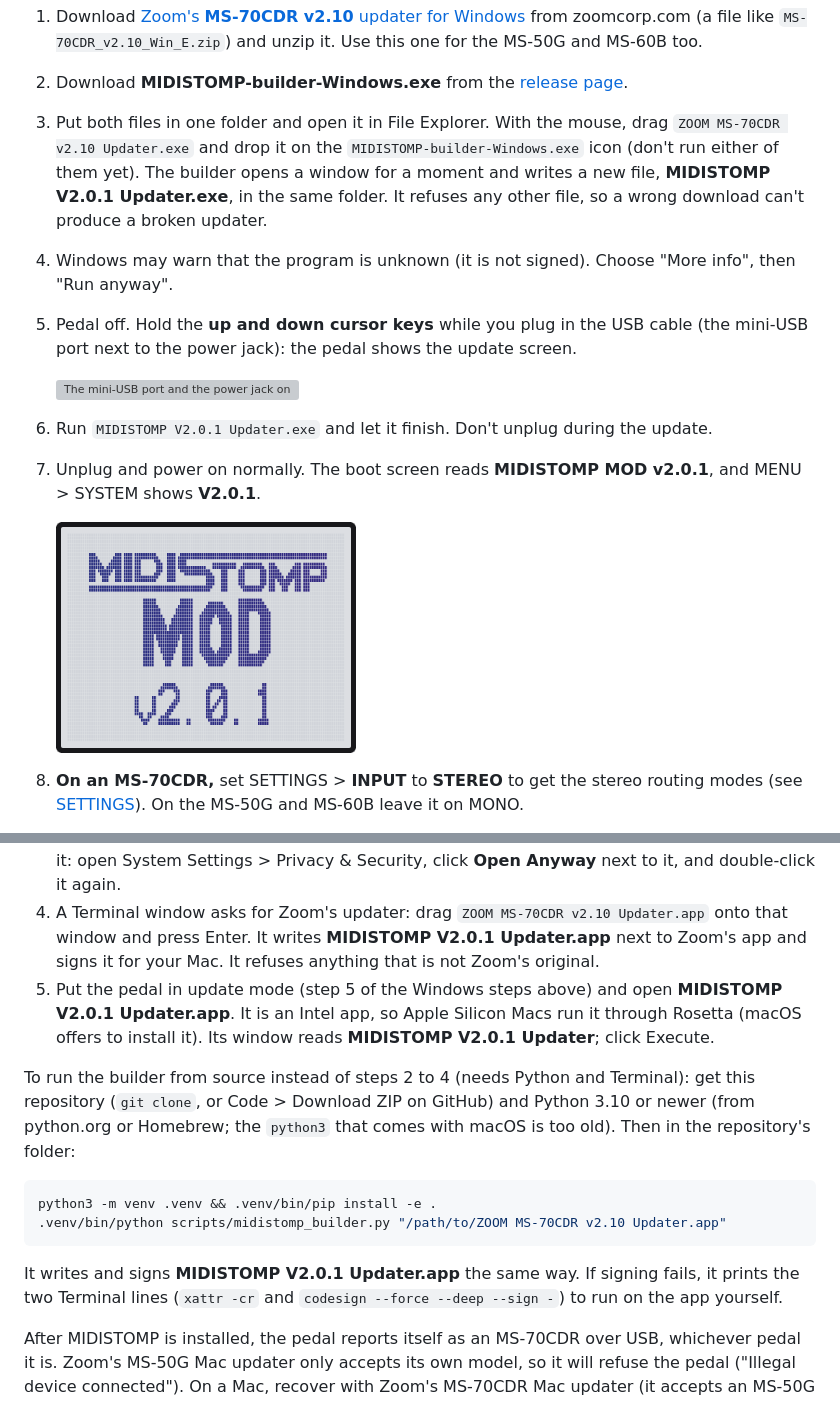
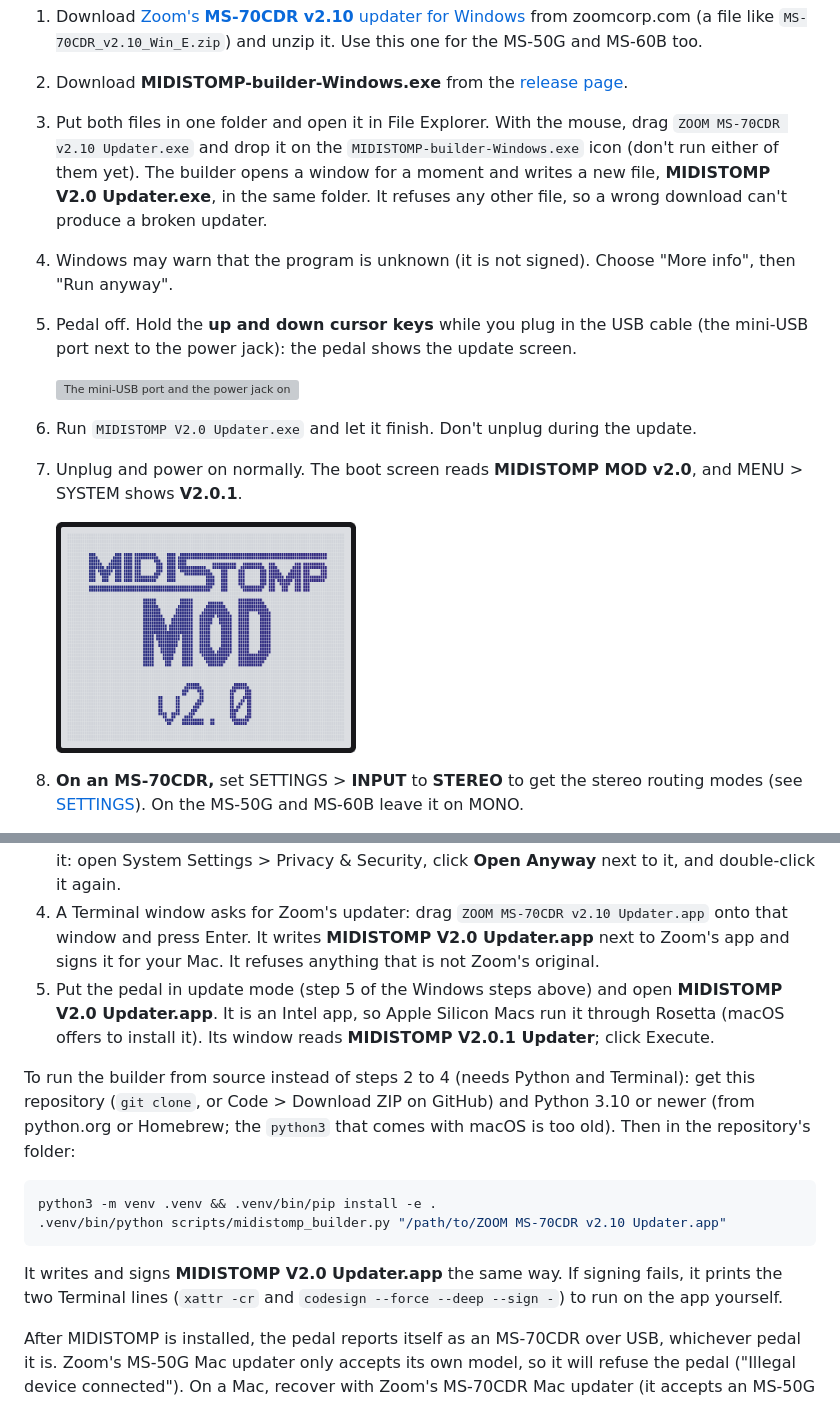
Before and after one commit to matujuice/zoom-ms-midistomp, a Markdown page: docs/user-guide.md, 2 parts joined by grey strips. Rendered like a GitHub page; pictures changed too: docs/img/boot-screen.png; grey boxes are pictures that could not be loaded.

````diff
--- a/docs/user-guide.md
+++ b/docs/user-guide.md
@@ -74,7 +74,7 @@ Your patches are kept, but back them up first anyway, just in case (with your us
    [release page](https://github.com/matujuice/zoom-ms-midistomp/releases).
 3. Put both files in one folder and open it in File Explorer. With the mouse, drag `ZOOM MS-70CDR v2.10 Updater.exe`
    and drop it on the `MIDISTOMP-builder-Windows.exe` icon (don't run either of them yet). The builder opens a
-   window for a moment and writes a new file, **MIDISTOMP V2.0.1 Updater.exe**, in the same folder. It refuses any
+   window for a moment and writes a new file, **MIDISTOMP V2.0 Updater.exe**, in the same folder. It refuses any
    other file, so a wrong download can't produce a broken updater.
 4. Windows may warn that the program is unknown (it is not signed). Choose "More info", then "Run anyway".
 5. Pedal off. Hold the **up and down cursor keys** while you plug in the USB cable (the mini-USB port next to the
@@ -82,6 +82,6 @@ Your patches are kept, but back them up first anyway, just in case (with your us
 
    <img src="img/ms70cdr-usb.jpg" alt="The mini-USB port and the power jack on the side of the pedal" width="320">
 
-6. Run `MIDISTOMP V2.0.1 Updater.exe` and let it finish. Don't unplug during the update.
-7. Unplug and power on normally. The boot screen reads **MIDISTOMP MOD v2.0.1**, and MENU > SYSTEM shows **V2.0.1**.
+6. Run `MIDISTOMP V2.0 Updater.exe` and let it finish. Don't unplug during the update.
+7. Unplug and power on normally. The boot screen reads **MIDISTOMP MOD v2.0**, and MENU > SYSTEM shows **V2.0.1**.
 
@@ -109,9 +109,9 @@ flashed to an MS-50G from an Apple Silicon Mac.
 3. Double-click **MIDISTOMP-builder-Mac-…**. It is not notarized, so the first time macOS refuses it: open System
    Settings > Privacy & Security, click **Open Anyway** next to it, and double-click it again.
 4. A Terminal window asks for Zoom's updater: drag `ZOOM MS-70CDR v2.10 Updater.app` onto that window and press
-   Enter. It writes **MIDISTOMP V2.0.1 Updater.app** next to Zoom's app and signs it for your Mac. It refuses anything
+   Enter. It writes **MIDISTOMP V2.0 Updater.app** next to Zoom's app and signs it for your Mac. It refuses anything
    that is not Zoom's original.
-5. Put the pedal in update mode (step 5 of the Windows steps above) and open **MIDISTOMP V2.0.1 Updater.app**. It is
+5. Put the pedal in update mode (step 5 of the Windows steps above) and open **MIDISTOMP V2.0 Updater.app**. It is
    an Intel app, so Apple Silicon Macs run it through Rosetta (macOS offers to install it). Its window reads
    **MIDISTOMP V2.0.1 Updater**; click Execute.
 
@@ -124,7 +124,7 @@ python3 -m venv .venv && .venv/bin/pip install -e .
 .venv/bin/python scripts/midistomp_builder.py "/path/to/ZOOM MS-70CDR v2.10 Updater.app"
 ```
 
-It writes and signs **MIDISTOMP V2.0.1 Updater.app** the same way. If signing fails, it prints the two Terminal lines
+It writes and signs **MIDISTOMP V2.0 Updater.app** the same way. If signing fails, it prints the two Terminal lines
 (`xattr -cr` and `codesign --force --deep --sign -`) to run on the app yourself.
 
 After MIDISTOMP is installed, the pedal reports itself as an MS-70CDR over USB, whichever pedal it is. Zoom's MS-50G
````
Also changed, not shown: other parts of docs/user-guide.md (+2 -2 lines), README.md (+2 -2 lines), 3 other files.
